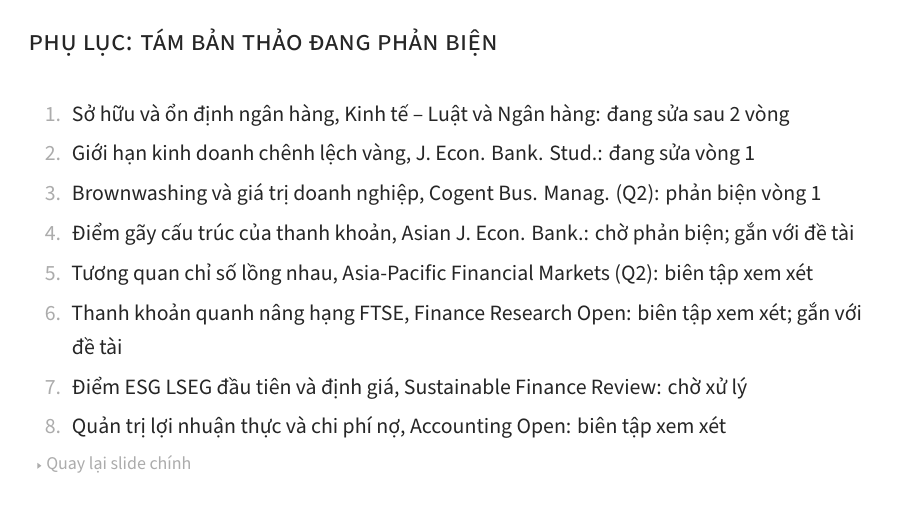
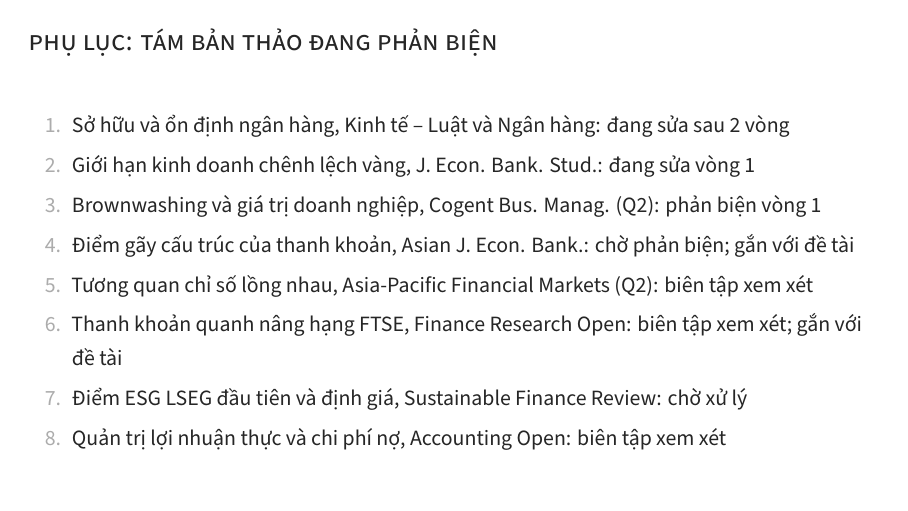
Before and after one commit to trungcandygit/M-n_HTTM, LaTeX slides (latex/slides/slides.tex): page 42 of 43. Compiled offline with XeLaTeX; a missing font is replaced by an installed copy or a similar font.

Commit message:
Bỏ nút quay lại ở slide tám bản thảo
Co-Authored-By: Claude Opus 5.5 <noreply@anthropic.com>
Claude-Session: https://claude.ai/code/session_012s8WfVyLuhc473yaQuJygq

```diff
--- a/latex/slides/slides.tex
+++ b/latex/slides/slides.tex
@@ -613,7 +613,6 @@ Vào chỉ số HOSE & Vốn hóa lớn so với giao dịch & Vốn hóa / giá
 \item Điểm ESG LSEG đầu tiên và định giá, Sustainable Finance Review: chờ xử lý
 \item Quản trị lợi nhuận thực và chi phí nợ, Accounting Open: biên tập xem xét
 \end{enumerate}
-\hyperlink{congTrinh}{\beamergotobutton{Quay lại slide chính}}
 \end{frame}
 
 \begin{frame}[label=dungCho]
```
Also changed, not shown: outputs/slides/slides-final.pdf.
